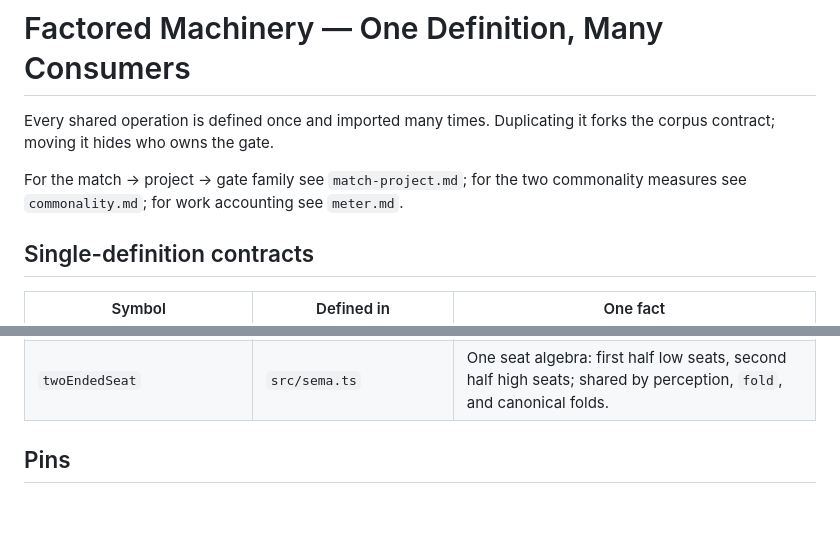
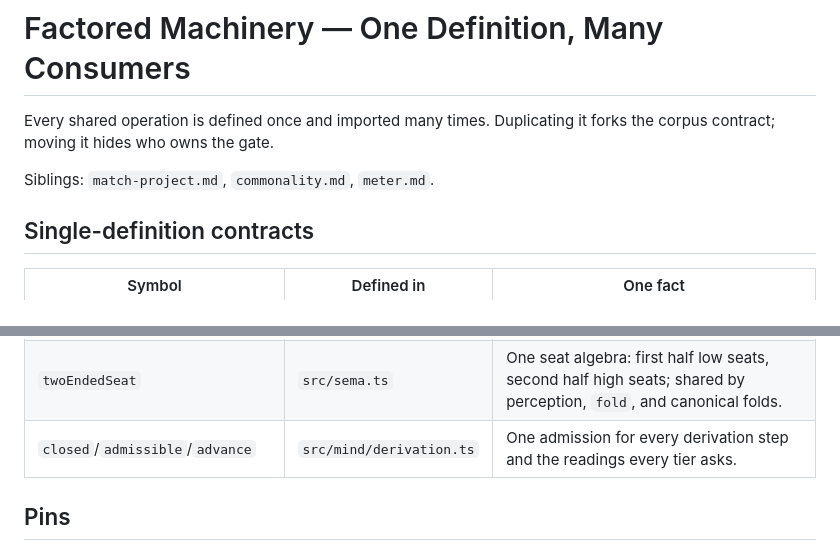
Before and after one commit to hviana/sema, a Markdown page: docs/architecture/factored-machinery.md, 2 parts joined by grey strips. GitHub-like rendering; blank space fills up the shorter version.

Commit message:
docs: factored-machinery.md — the law takes its row in the single-definition table
Concept: single-definition contracts, and the pointer the INDEX now depends on.  The
table gains the closure law — `closed`/`admissible`/`advance` in
`src/mind/derivation.ts` — in this table's own voice: one admission for every
derivation step and the readings every tier asks.  With the row in place, the law entry
in the INDEX points at something true.

Measured: 28 lines before and after, 318 words -> 312.  Paid for inside the file: the
see-also paragraph repeated what the INDEX's routing already says, so it became one
line naming the three siblings — the information it owed — and the row keeps to the
length of its neighbours rather than restating the file's own opening sentence.

Five attempts were refused by the measurement before this one fitted (+15, +2, +1, and
two shapes that counted em dashes and arrows as words).

```diff
--- a/docs/architecture/factored-machinery.md
+++ b/docs/architecture/factored-machinery.md
@@ -3,8 +3,7 @@
 Every shared operation is defined once and imported many times. Duplicating it
 forks the corpus contract; moving it hides who owns the gate.
 
-For the match → project → gate family see `match-project.md`; for the two
-commonality measures see `commonality.md`; for work accounting see `meter.md`.
+Siblings: `match-project.md`, `commonality.md`, `meter.md`.
 
 ## Single-definition contracts
 
@@ -20,6 +19,7 @@ commonality measures see `commonality.md`; for work accounting see `meter.md`.
 | `leadsSomewhere`                                              | `src/mind/traverse.ts`  | Admission predicate: `hasNext` (cached) or `hasHalo`; sites that lead nowhere contribute no derivation.                                                                   |
 | `isChunk`                                                     | `src/sema.ts`           | `kids !== null && kids.every(k=>k.kids===null)` — smallest grouped unit; governs regions, seams, indexing.                                                                |
 | `twoEndedSeat`                                                | `src/sema.ts`           | One seat algebra: first half low seats, second half high seats; shared by perception, `fold`, and canonical folds.                                                        |
+| `closed`/`admissible`/`advance`                               | `src/mind/derivation.ts` | One admission for every derivation step and the readings every tier asks.                                                                                                 |
 
 ## Pins
 
```
